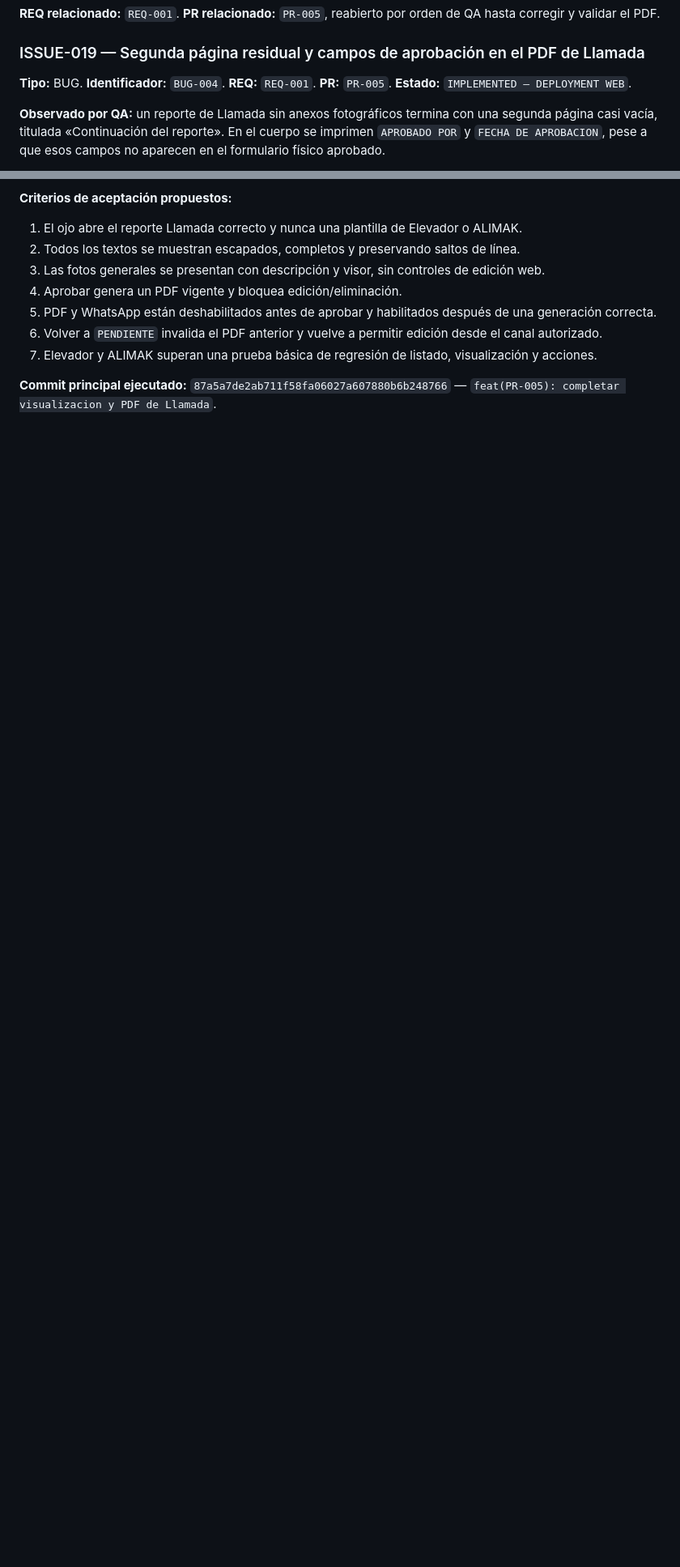
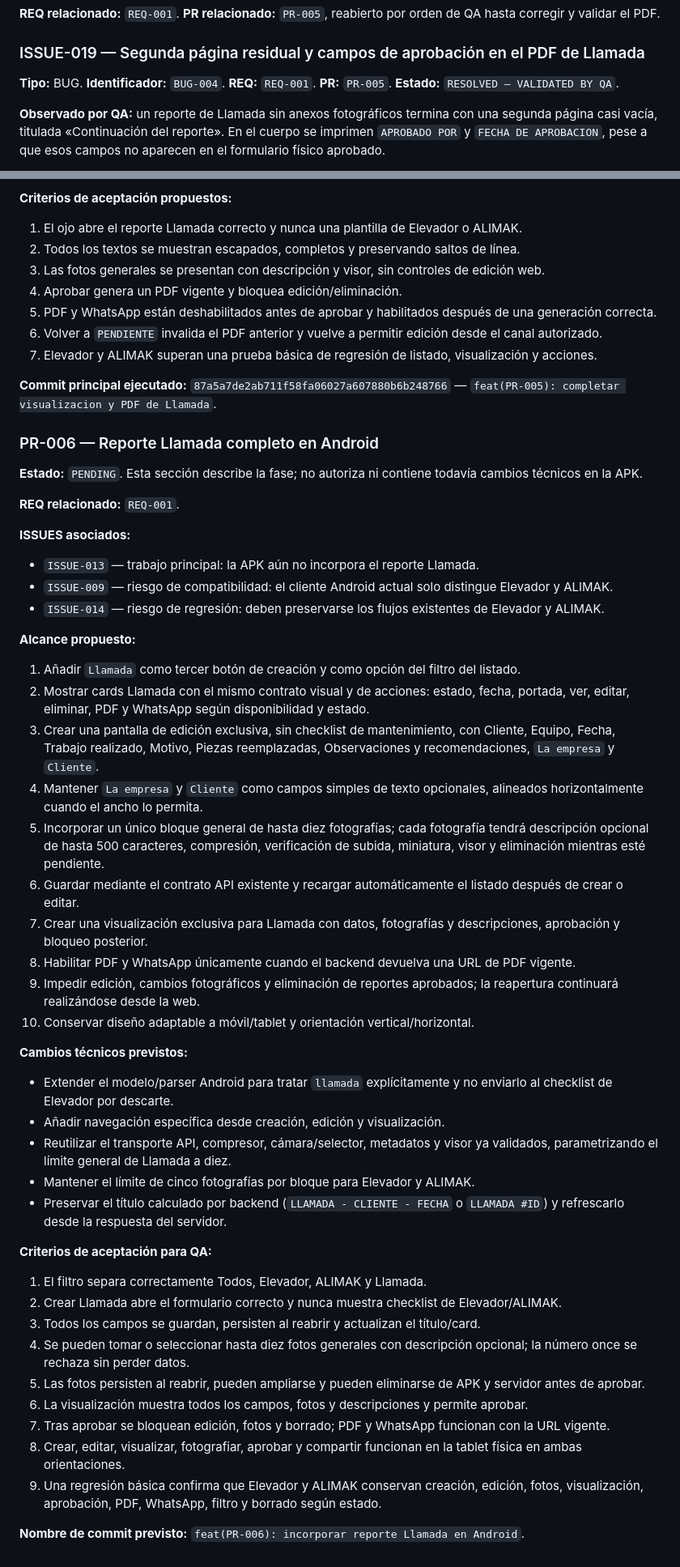
Before and after one commit to luisangelkala/reporte-mantenimiento-internepro, a Markdown page: CONTEXT_PROJECT.md, 2 parts joined by grey strips. Shown at 81% size. Rendered like a GitHub page; blank space fills up the shorter version.

Commit message:
docs(PR-006): definir reporte Llamada en Android

```diff
--- a/CONTEXT_PROJECT.md
+++ b/CONTEXT_PROJECT.md
@@ -221,7 +221,7 @@ La corrección técnica está lista para despliegue, pero `PR-004` permanece abi
 
 ### ISSUE-019 — Segunda página residual y campos de aprobación en el PDF de Llamada
 
-**Tipo:** BUG. **Identificador:** `BUG-004`. **REQ:** `REQ-001`. **PR:** `PR-005`. **Estado:** `IMPLEMENTED — DEPLOYMENT WEB`.
+**Tipo:** BUG. **Identificador:** `BUG-004`. **REQ:** `REQ-001`. **PR:** `PR-005`. **Estado:** `RESOLVED — VALIDATED BY QA`.
 
 **Observado por QA:** un reporte de Llamada sin anexos fotográficos termina con una segunda página casi vacía, titulada «Continuación del reporte». En el cuerpo se imprimen `APROBADO POR` y `FECHA DE APROBACION`, pese a que esos campos no aparecen en el formulario físico aprobado.
 
@@ -308,3 +311,50 @@ Detalles técnicos verificados por Dev:
 7. Elevador y ALIMAK superan una prueba básica de regresión de listado, visualización y acciones.
 
 **Commit principal ejecutado:** `87a5a7de2ab711f58fa06027a607880b6b248766` — `feat(PR-005): completar visualizacion y PDF de Llamada`.
+
+### PR-006 — Reporte Llamada completo en Android
+
+**Estado:** `PENDING`. Esta sección describe la fase; no autoriza ni contiene todavía cambios técnicos en la APK.
+
+**REQ relacionado:** `REQ-001`.
+
+**ISSUES asociados:**
+
+- `ISSUE-013` — trabajo principal: la APK aún no incorpora el reporte Llamada.
+- `ISSUE-009` — riesgo de compatibilidad: el cliente Android actual solo distingue Elevador y ALIMAK.
+- `ISSUE-014` — riesgo de regresión: deben preservarse los flujos existentes de Elevador y ALIMAK.
+
+**Alcance propuesto:**
+
+1. Añadir `Llamada` como tercer botón de creación y como opción del filtro del listado.
+2. Mostrar cards Llamada con el mismo contrato visual y de acciones: estado, fecha, portada, ver, editar, eliminar, PDF y WhatsApp según disponibilidad y estado.
+3. Crear una pantalla de edición exclusiva, sin checklist de mantenimiento, con Cliente, Equipo, Fecha, Trabajo realizado, Motivo, Piezas reemplazadas, Observaciones y recomendaciones, `La empresa` y `Cliente`.
+4. Mantener `La empresa` y `Cliente` como campos simples de texto opcionales, alineados horizontalmente cuando el ancho lo permita.
+5. Incorporar un único bloque general de hasta diez fotografías; cada fotografía tendrá descripción opcional de hasta 500 caracteres, compresión, verificación de subida, miniatura, visor y eliminación mientras esté pendiente.
+6. Guardar mediante el contrato API existente y recargar automáticamente el listado después de crear o editar.
+7. Crear una visualización exclusiva para Llamada con datos, fotografías y descripciones, aprobación y bloqueo posterior.
+8. Habilitar PDF y WhatsApp únicamente cuando el backend devuelva una URL de PDF vigente.
+9. Impedir edición, cambios fotográficos y eliminación de reportes aprobados; la reapertura continuará realizándose desde la web.
+10. Conservar diseño adaptable a móvil/tablet y orientación vertical/horizontal.
+
+**Cambios técnicos previstos:**
+
+- Extender el modelo/parser Android para tratar `llamada` explícitamente y no enviarlo al checklist de Elevador por descarte.
+- Añadir navegación específica desde creación, edición y visualización.
+- Reutilizar el transporte API, compresor, cámara/selector, metadatos y visor ya validados, parametrizando el límite general de Llamada a diez.
+- Mantener el límite de cinco fotografías por bloque para Elevador y ALIMAK.
+- Preservar el título calculado por backend (`LLAMADA - CLIENTE - FECHA` o `LLAMADA #ID`) y refrescarlo desde la respuesta del servidor.
+
+**Criterios de aceptación para QA:**
+
+1. El filtro separa correctamente Todos, Elevador, ALIMAK y Llamada.
+2. Crear Llamada abre el formulario correcto y nunca muestra checklist de Elevador/ALIMAK.
+3. Todos los campos se guardan, persisten al reabrir y actualizan el título/card.
+4. Se pueden tomar o seleccionar hasta diez fotos generales con descripción opcional; la número once se rechaza sin perder datos.
+5. Las fotos persisten al reabrir, pueden ampliarse y pueden eliminarse de APK y servidor antes de aprobar.
+6. La visualización muestra todos los campos, fotos y descripciones y permite aprobar.
+7. Tras aprobar se bloquean edición, fotos y borrado; PDF y WhatsApp funcionan con la URL vigente.
+8. Crear, editar, visualizar, fotografiar, aprobar y compartir funcionan en la tablet física en ambas orientaciones.
+9. Una regresión básica confirma que Elevador y ALIMAK conservan creación, edición, fotos, visualización, aprobación, PDF, WhatsApp, filtro y borrado según estado.
+
+**Nombre de commit previsto:** `feat(PR-006): incorporar reporte Llamada en Android`.
```
Also changed, not shown: other parts of CONTEXT_PROJECT.md (+16 -13 lines).
